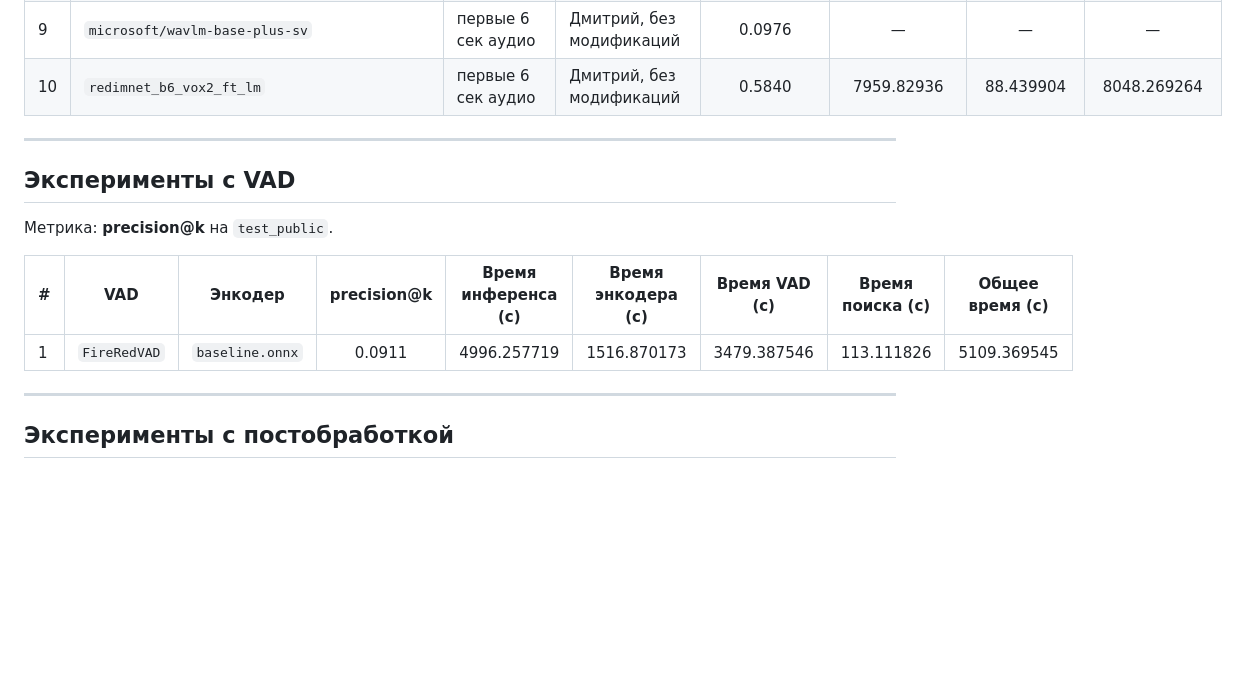
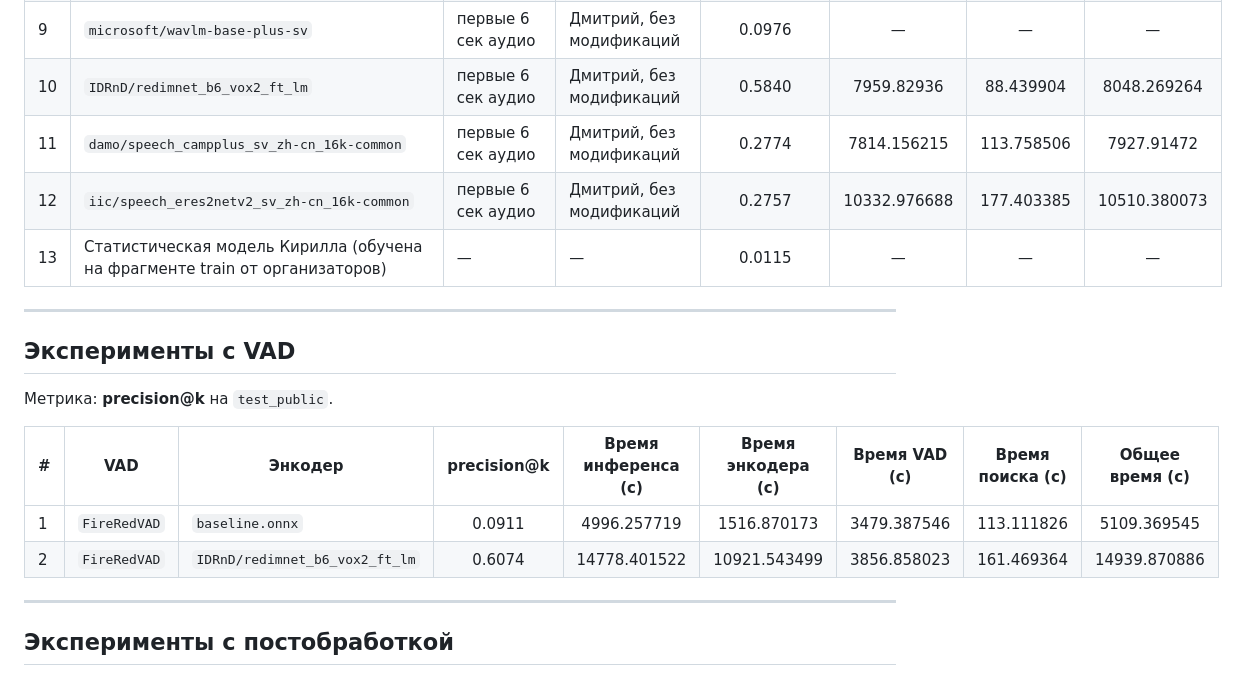
Before and after one commit to D-Shatnev/Dataton_tri_losya_49, a Markdown page: docs/experiments.md, the part around the change. Rendered like a GitHub page; blank space fills up the shorter version.

Commit message:
docs(experiments): add new model results and fix model identifier
Added experiment results for three new models (CAM++, ERes2NetV2,
Kirill's statistical model) and a new VAD+encoder pipeline entry.
Also corrected the model identifier for redimnet_b6 to include the
full `IDRnD/` namespace prefix.

```diff
--- a/docs/experiments.md
+++ b/docs/experiments.md
@@ -23,7 +23,10 @@
 | 7 | `Wespeaker/wespeaker-voxceleb-resnet34-LM` | первые 6 сек аудио | Дмитрий, без модификаций | 0.5043 | 2176.806689 | 117.40715 | 2294.213839 |
 | 8 | `microsoft/wavlm-base-sv` | первые 6 сек аудио | Дмитрий, без модификаций | 0.0547 | — | — | — |
 | 9 | `microsoft/wavlm-base-plus-sv` | первые 6 сек аудио | Дмитрий, без модификаций | 0.0976 | — | — | — |
-| 10 | `redimnet_b6_vox2_ft_lm` | первые 6 сек аудио | Дмитрий, без модификаций | 0.5840 | 7959.82936 | 88.439904 | 8048.269264 |
+| 10 | `IDRnD/redimnet_b6_vox2_ft_lm` | первые 6 сек аудио | Дмитрий, без модификаций | 0.5840 | 7959.82936 | 88.439904 | 8048.269264 |
+| 11 | `damo/speech_campplus_sv_zh-cn_16k-common` | первые 6 сек аудио | Дмитрий, без модификаций | 0.2774 | 7814.156215 | 113.758506 | 7927.91472 |
+| 12 | `iic/speech_eres2netv2_sv_zh-cn_16k-common` | первые 6 сек аудио | Дмитрий, без модификаций | 0.2757 | 10332.976688 | 177.403385 | 10510.380073 |
+| 13 | Статистическая модель Кирилла (обучена на фрагменте train от организаторов) | — | — | 0.0115 | — | — | — |
 
 ---
 
@@ -34,6 +37,7 @@
 | # | VAD | Энкодер | precision@k | Время инференса (с) | Время энкодера (с) | Время VAD (с) | Время поиска (с) | Общее время (с) |
 |---|-----|---------|:-----------:|:-------------------:|:-----------------:|:-------------:|:----------------:|:---------------:|
 | 1 | `FireRedVAD` | `baseline.onnx` | 0.0911 | 4996.257719 | 1516.870173 | 3479.387546 | 113.111826 | 5109.369545 |
+| 2 | `FireRedVAD` | `IDRnD/redimnet_b6_vox2_ft_lm` | 0.6074 | 14778.401522 | 10921.543499 | 3856.858023 | 161.469364 | 14939.870886 |
 
 ---
 
```
